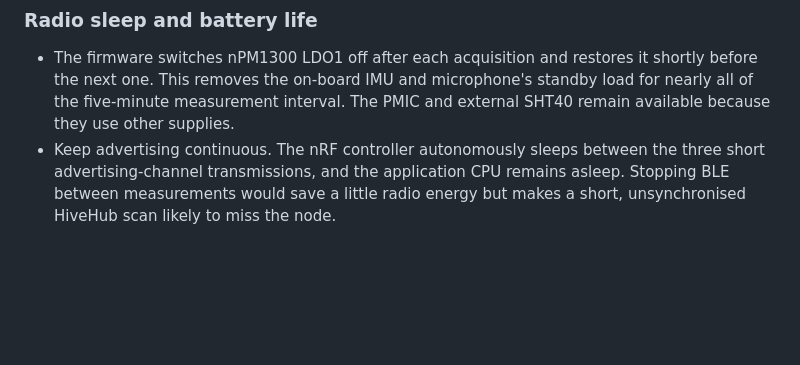
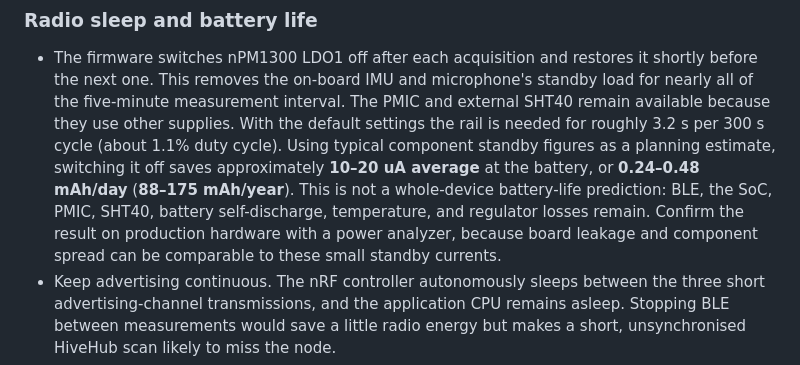
Before and after one commit to MacNite/HiveInside, a Markdown page: firmware-nrf54lm20a/README.md, the part around the change. GitHub-like rendering; blank space fills up the shorter version.

Commit message:
Document sensor rail power savings estimate

```diff
--- a/firmware-nrf54lm20a/README.md
+++ b/firmware-nrf54lm20a/README.md
@@ -92,6 +92,14 @@ type.
   shortly before the next one. This removes the on-board IMU and microphone's
   standby load for nearly all of the five-minute measurement interval. The PMIC
   and external SHT40 remain available because they use other supplies.
+  With the default settings the rail is needed for roughly 3.2 s per 300 s
+  cycle (about 1.1% duty cycle). Using typical component standby figures as a
+  planning estimate, switching it off saves approximately **10–20 uA average**
+  at the battery, or **0.24–0.48 mAh/day** (**88–175 mAh/year**). This is not a
+  whole-device battery-life prediction: BLE, the SoC, PMIC, SHT40, battery
+  self-discharge, temperature, and regulator losses remain. Confirm the result
+  on production hardware with a power analyzer, because board leakage and
+  component spread can be comparable to these small standby currents.
 - Keep advertising continuous. The nRF controller autonomously sleeps between
   the three short advertising-channel transmissions, and the application CPU
   remains asleep. Stopping BLE between measurements would save a little radio
```
